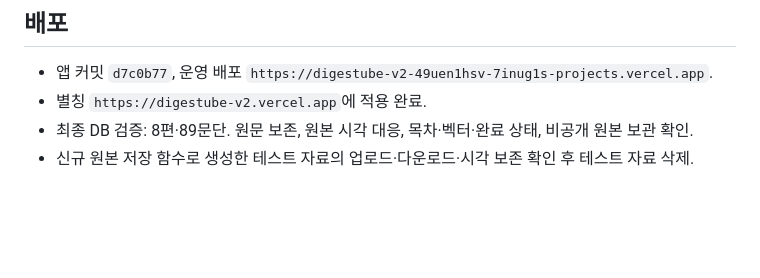
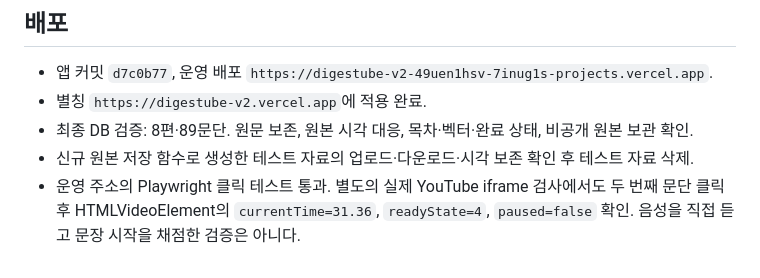
Before and after one commit to 7inug1/digestube, a Markdown page: notes/17-timestamp-release.md, the part around the change. Rendered like a GitHub page; blank space fills up the shorter version.

Commit message:
docs: Record live YouTube seek verification

```diff
--- a/notes/17-timestamp-release.md
+++ b/notes/17-timestamp-release.md
@@ -41,3 +41,4 @@ PLAYWRIGHT_BASE_URL=https://digestube-v2.vercel.app npx playwright test tests/br
 - 별칭 `https://digestube-v2.vercel.app`에 적용 완료.
 - 최종 DB 검증: 8편·89문단. 원문 보존, 원본 시각 대응, 목차·벡터·완료 상태, 비공개 원본 보관 확인.
 - 신규 원본 저장 함수로 생성한 테스트 자료의 업로드·다운로드·시각 보존 확인 후 테스트 자료 삭제.
+- 운영 주소의 Playwright 클릭 테스트 통과. 별도의 실제 YouTube iframe 검사에서도 두 번째 문단 클릭 후 HTMLVideoElement의 `currentTime=31.36`, `readyState=4`, `paused=false` 확인. 음성을 직접 듣고 문장 시작을 채점한 검증은 아니다.
```
